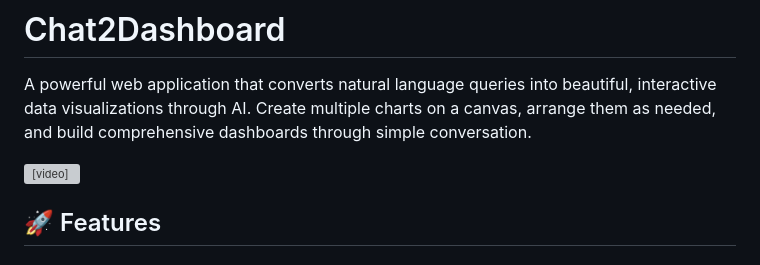
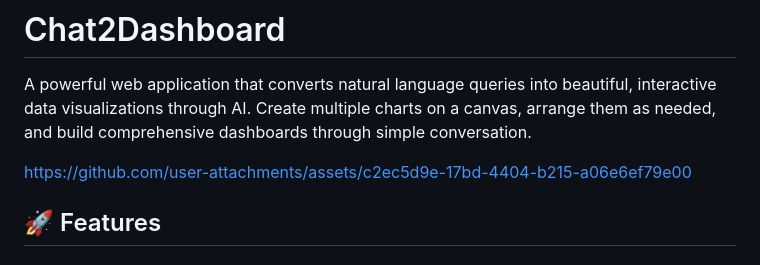
Before and after one commit to JasonDZS/chat2dashboard, a Markdown page: README.md, the part around the change. Rendered like a GitHub page; grey boxes are pictures that could not be loaded.

```diff
--- a/README.md
+++ b/README.md
@@ -3,7 +3,9 @@
 A powerful web application that converts natural language queries into beautiful, interactive data visualizations through AI. Create multiple charts on a canvas, arrange them as needed, and build comprehensive dashboards through simple conversation.
 
 
-<video src="img/ChatDashBoard.mp4"></video>
+https://github.com/user-attachments/assets/c2ec5d9e-17bd-4404-b215-a06e6ef79e00
+
+
 
 ## 🚀 Features
 
```
